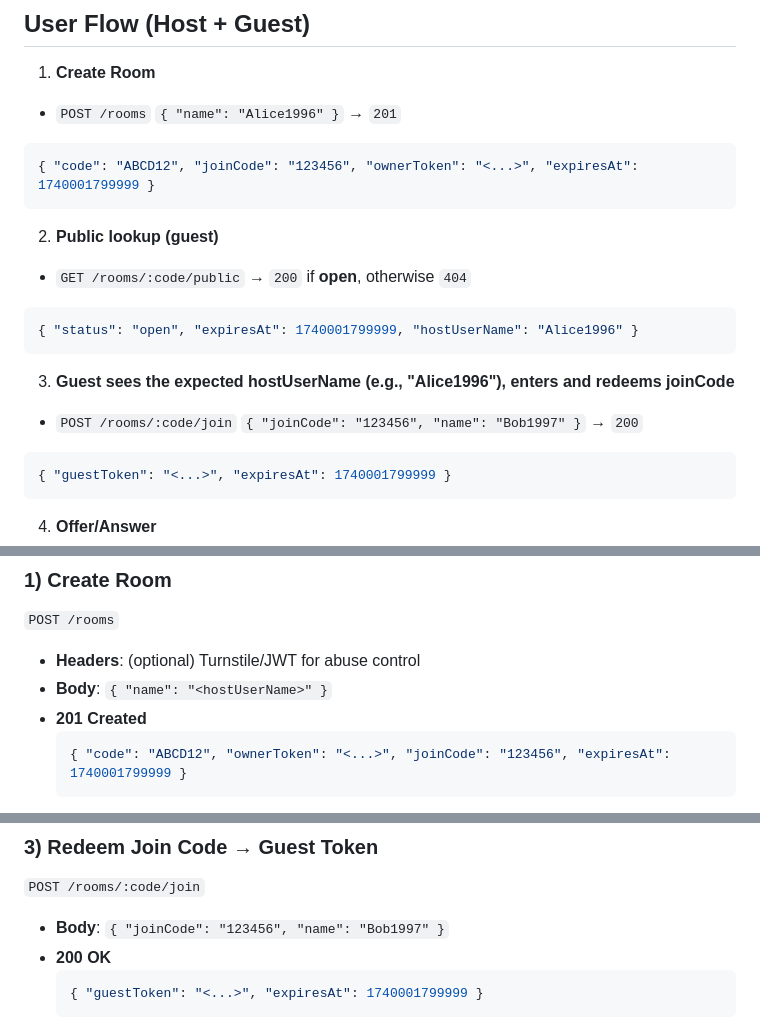
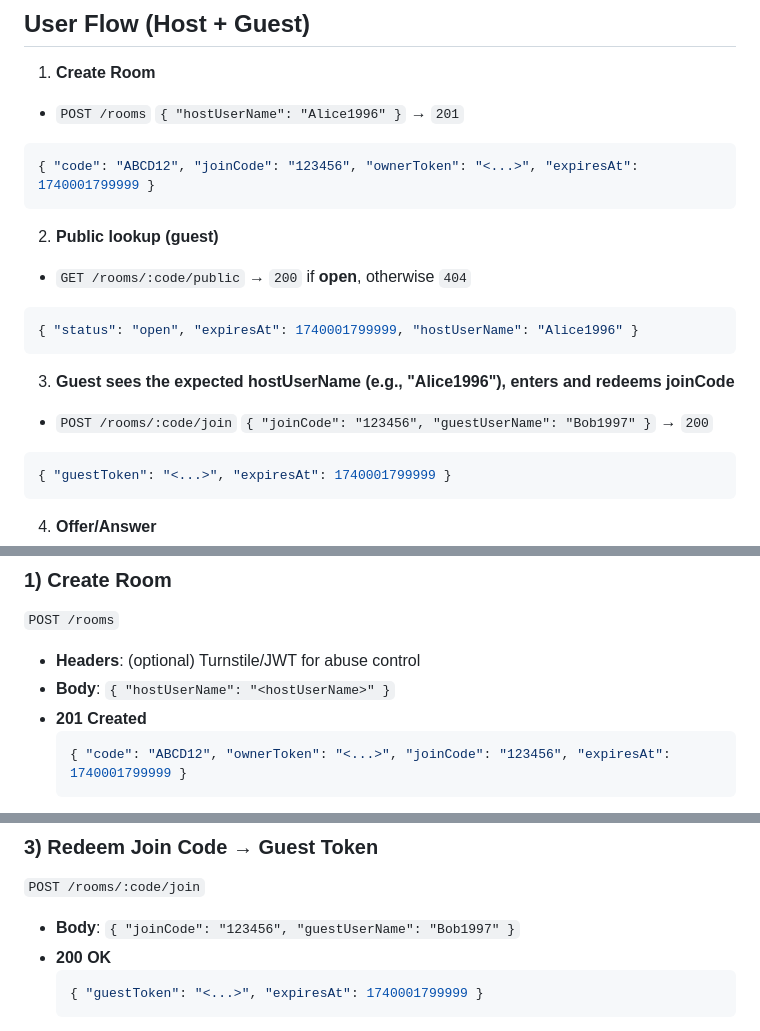
Before and after one commit to VitalyBrusentsev/game-wormish, a Markdown page: cloudflare/registry-api-spec.md, 3 parts joined by grey strips. GitHub-like rendering.

Commit message:
Registry API spec v5.1 ("name" fields renamed to avoid ambiguity)

````diff
--- a/cloudflare/registry-api-spec.md
+++ b/cloudflare/registry-api-spec.md
@@ -86,7 +87,7 @@ This proposal relies on a **human‑friendly, short‑lived room & join codes**.
 ## User Flow (Host + Guest)
 
 1. **Create Room**
- - `POST /rooms` `{ "name": "Alice1996" }` → `201`
+ - `POST /rooms` `{ "hostUserName": "Alice1996" }` → `201`
  ```json
  { "code": "ABCD12", "joinCode": "123456", "ownerToken": "<...>", "expiresAt": 1740001799999 }
  ```
@@ -98,7 +99,7 @@ This proposal relies on a **human‑friendly, short‑lived room & join codes**.
  ```
 
 3. **Guest sees the expected hostUserName (e.g., "Alice1996"), enters and redeems joinCode**
- - `POST /rooms/:code/join` `{ "joinCode": "123456", "name": "Bob1997" }` → `200`
+ - `POST /rooms/:code/join` `{ "joinCode": "123456", "guestUserName": "Bob1997" }` → `200`
  ```json
  { "guestToken": "<...>", "expiresAt": 1740001799999 }
  ```
@@ -125,7 +126,7 @@ This proposal relies on a **human‑friendly, short‑lived room & join codes**.
 ### 1) Create Room
 `POST /rooms`
 - **Headers**: (optional) Turnstile/JWT for abuse control
-- **Body**: `{ "name": "<hostUserName>" }`
+- **Body**: `{ "hostUserName": "<hostUserName>" }`
 - **201 Created**
   ```json
   { "code": "ABCD12", "ownerToken": "<...>", "joinCode": "123456", "expiresAt": 1740001799999 }
@@ -142,7 +143,7 @@ This proposal relies on a **human‑friendly, short‑lived room & join codes**.
 
 ### 3) Redeem Join Code → Guest Token
 `POST /rooms/:code/join`
-- **Body**: `{ "joinCode": "123456", "name": "Bob1997" }`
+- **Body**: `{ "joinCode": "123456", "guestUserName": "Bob1997" }`
 - **200 OK**
   ```json
   { "guestToken": "<...>", "expiresAt": 1740001799999 }
````
Also changed, not shown: other parts of cloudflare/registry-api-spec.md (+1 -0 lines).
